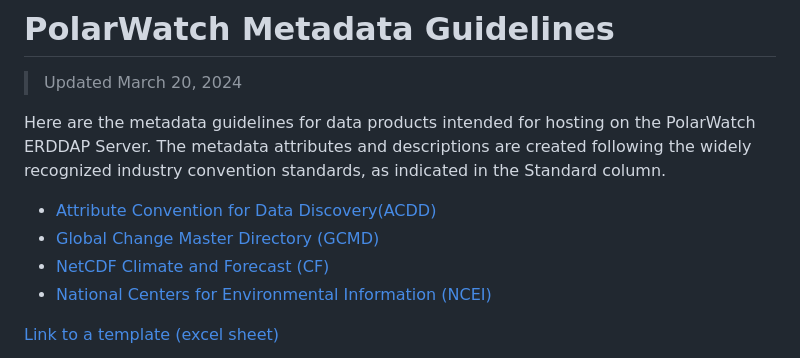
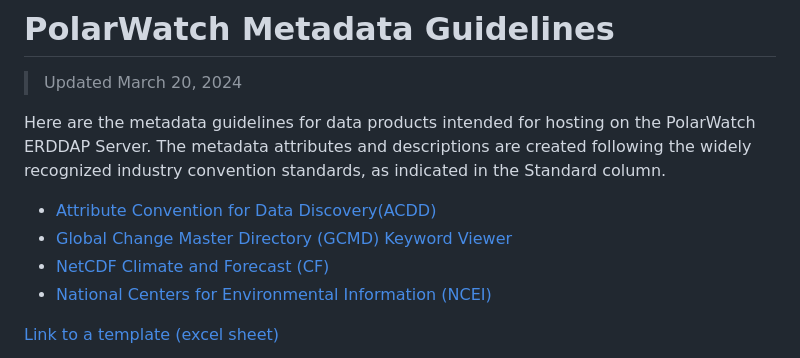
Before and after one commit to polarwatch/datamanagement, a Markdown page: guidelines/metadata.md, the part around the change. GitHub-like rendering.

```diff
--- a/guidelines/metadata.md
+++ b/guidelines/metadata.md
@@ -4,7 +4,7 @@
 Here are the metadata guidelines for data products intended for hosting on the PolarWatch ERDDAP Server. The metadata attributes and descriptions are created following the widely recognized industry convention standards, as indicated in the Standard column.
 
 *  [Attribute Convention for Data Discovery(ACDD)](https://wiki.esipfed.org/Attribute_Convention_for_Data_Discovery_1-3)
-* [Global Change Master Directory (GCMD)](https://www.earthdata.nasa.gov/technology/global-change-master-directory-gcmd)
+* [Global Change Master Directory (GCMD) Keyword Viewer](https://gcmd.earthdata.nasa.gov/KeywordViewer/)
 * [NetCDF Climate and Forecast (CF) ](https://cfconventions.org/cf-conventions/cf-conventions.html)
 * [National Centers for Environmental Information (NCEI)](https://www.ncei.noaa.gov/netcdf-templates)
 
```
